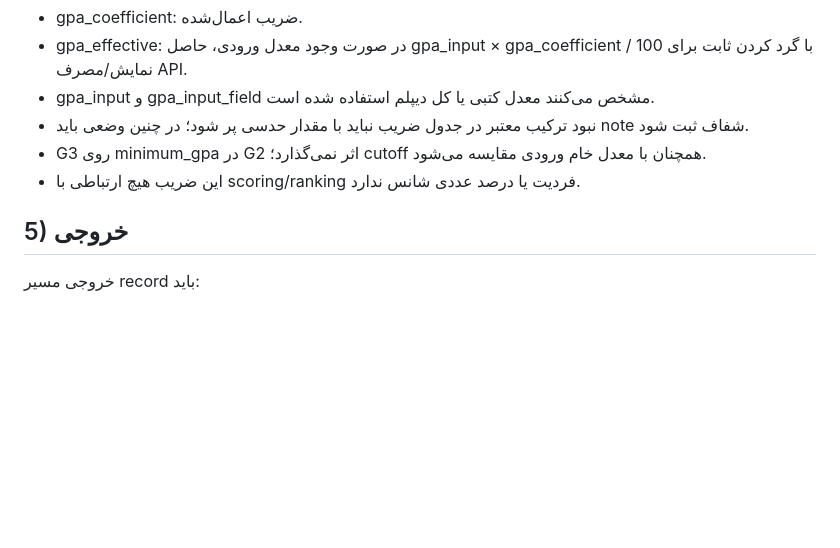
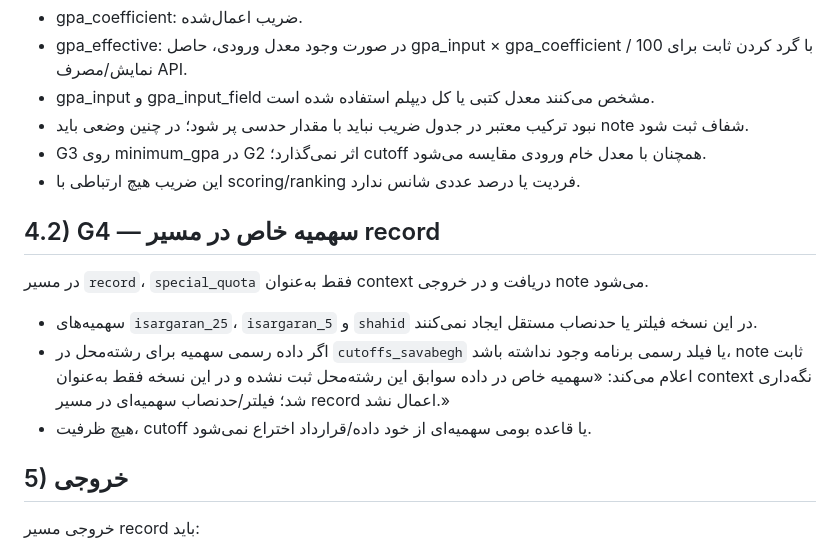
Before and after one commit to arad2000/dark-horse-v2-, a Markdown page: docs/SANJESH_RECORD_ENGINE_V2.md, the part around the change. Rendered like a GitHub page; blank space fills up the shorter version.

Commit message:
docs(record): lock G4 special-quota note-only policy

```diff
--- a/docs/SANJESH_RECORD_ENGINE_V2.md
+++ b/docs/SANJESH_RECORD_ENGINE_V2.md
@@ -129,6 +129,14 @@
 - G3 روی minimum_gpa در G2 اثر نمی‌گذارد؛ cutoff همچنان با معدل خام ورودی مقایسه می‌شود.
 - این ضریب هیچ ارتباطی با scoring/ranking فردیت یا درصد عددی شانس ندارد.
 
+## 4.2) G4 — سهمیه خاص در مسیر record
+
+در مسیر `record`، `special_quota` فقط به‌عنوان context دریافت و در خروجی note می‌شود.
+
+- سهمیه‌های `isargaran_25`، `isargaran_5` و `shahid` در این نسخه فیلتر یا حدنصاب مستقل ایجاد نمی‌کنند.
+- اگر داده رسمی سهمیه برای رشته‌محل در `cutoffs_savabegh` یا فیلد رسمی برنامه وجود نداشته باشد، note ثابت اعلام می‌کند: «سهمیه خاص در داده سوابق این رشته‌محل ثبت نشده و در این نسخه فقط به‌عنوان context نگه‌داری شد؛ فیلتر/حدنصاب سهمیه‌ای در مسیر record اعمال نشد.»
+- هیچ ظرفیت، cutoff یا قاعده بومی سهمیه‌ای از خود داده/قرارداد اختراع نمی‌شود.
+
 ## 5) خروجی
 
 خروجی مسیر record باید:
```
